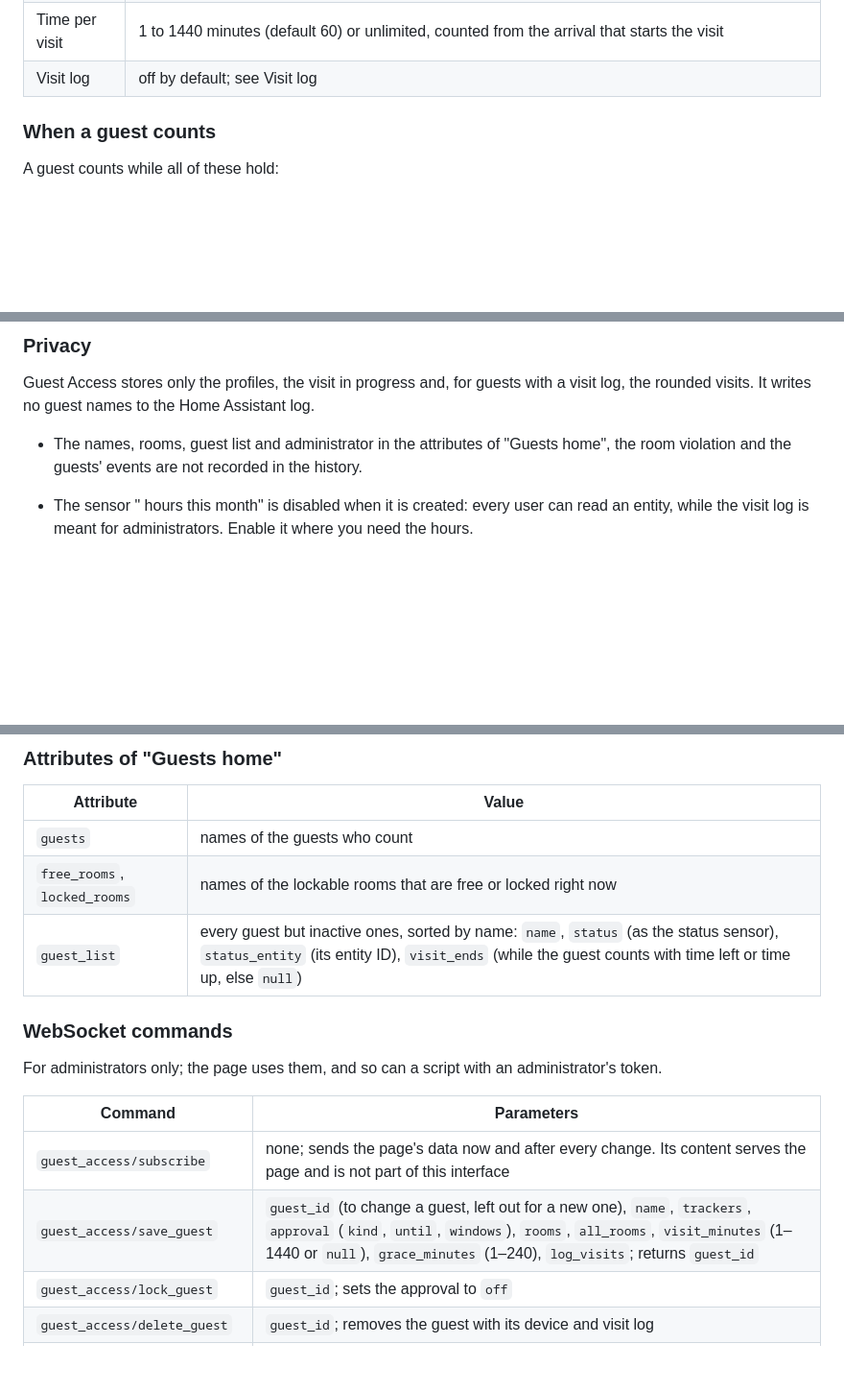
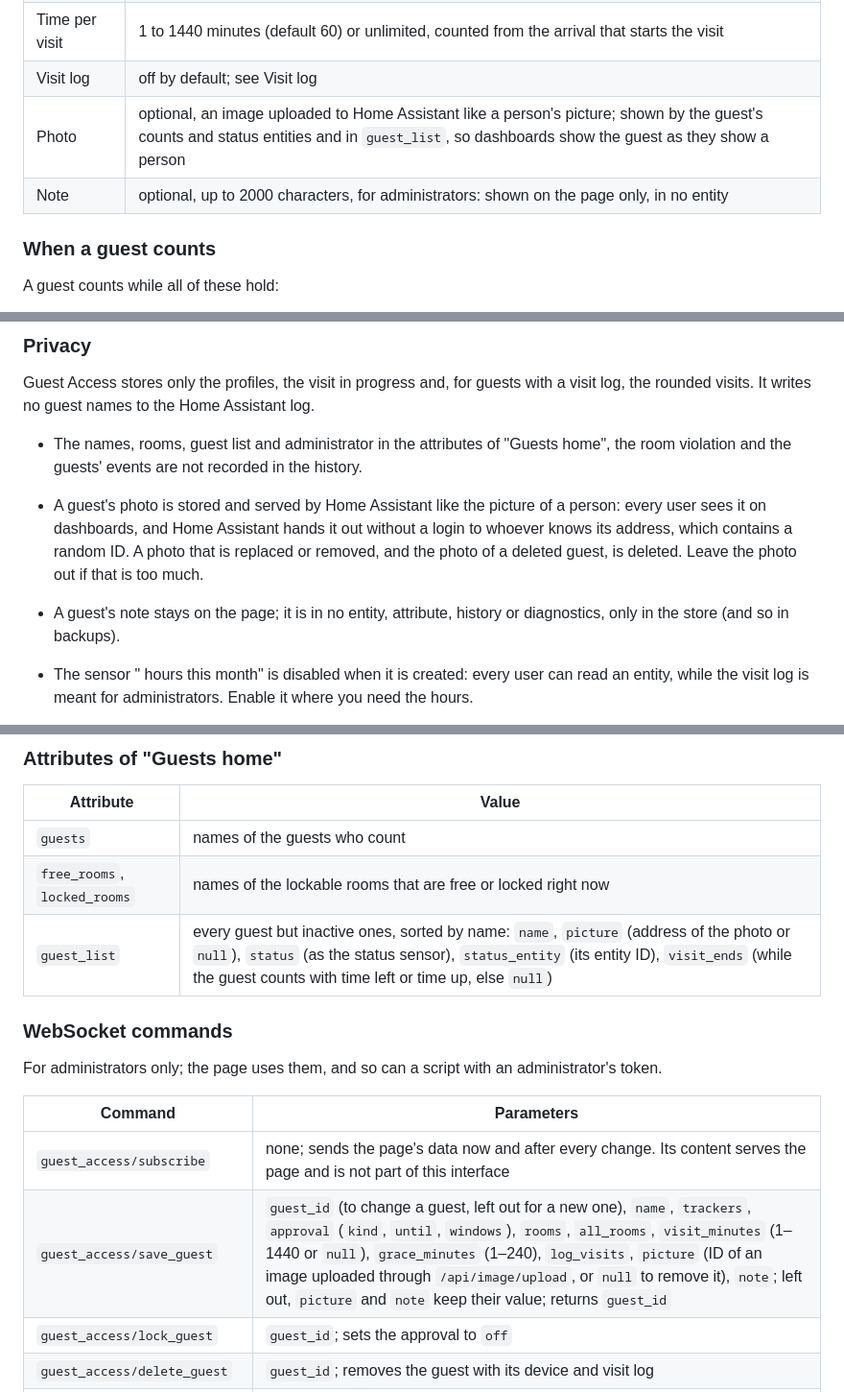
Before and after one commit to n-schilling/ha-guest-access, a Markdown page: README.md, 3 parts joined by grey strips. Shown at 96% size. GitHub-like rendering; blank space fills up the shorter version.

```diff
--- a/README.md
+++ b/README.md
@@ -65,6 +65,8 @@ A guest is a profile with:
 | Rooms | the lockable rooms (see Room lock) the guest may enter on top of the unlockable ones, or everything |
 | Time per visit | 1 to 1440 minutes (default 60) or unlimited, counted from the arrival that starts the visit |
 | Visit log | off by default; see Visit log |
+| Photo | optional, an image uploaded to Home Assistant like a person's picture; shown by the guest's counts and status entities and in `guest_list`, so dashboards show the guest as they show a person |
+| Note | optional, up to 2000 characters, for administrators: shown on the page only, in no entity |
 
 ### When a guest counts
 
@@ -198,6 +200,8 @@ On the page, under residents and rooms:
 Guest Access stores only the profiles, the visit in progress and, for guests with a visit log, the rounded visits. It writes no guest names to the Home Assistant log.
 
 - The names, rooms, guest list and administrator in the attributes of "Guests home", the room violation and the guests' events are not recorded in the history.
+- A guest's photo is stored and served by Home Assistant like the picture of a person: every user sees it on dashboards, and Home Assistant hands it out without a login to whoever knows its address, which contains a random ID. A photo that is replaced or removed, and the photo of a deleted guest, is deleted. Leave the photo out if that is too much.
+- A guest's note stays on the page; it is in no entity, attribute, history or diagnostics, only in the store (and so in backups).
 - The sensor "<guest> hours this month" is disabled when it is created: every user can read an entity, while the visit log is meant for administrators. Enable it where you need the hours.
 - Home Assistant still records the state of each guest's entities (counts, status, events) to the minute for as long as your recorder keeps history. If the history should not hold more than the visit log, exclude the guests' entities from the recorder, for example:
 
@@ -350,7 +354,7 @@ IDs as created in English; Home Assistant takes the entity name in its own langu
 |---|---|
 | `guests` | names of the guests who count |
 | `free_rooms`, `locked_rooms` | names of the lockable rooms that are free or locked right now |
-| `guest_list` | every guest but inactive ones, sorted by name: `name`, `status` (as the status sensor), `status_entity` (its entity ID), `visit_ends` (while the guest counts with time left or time up, else `null`) |
+| `guest_list` | every guest but inactive ones, sorted by name: `name`, `picture` (address of the photo or `null`), `status` (as the status sensor), `status_entity` (its entity ID), `visit_ends` (while the guest counts with time left or time up, else `null`) |
 
 ### WebSocket commands
 
@@ -359,7 +363,7 @@ For administrators only; the page uses them, and so can a script with an adminis
 | Command | Parameters |
 |---|---|
 | `guest_access/subscribe` | none; sends the page's data now and after every change. Its content serves the page and is not part of this interface |
-| `guest_access/save_guest` | `guest_id` (to change a guest, left out for a new one), `name`, `trackers`, `approval` (`kind`, `until`, `windows`), `rooms`, `all_rooms`, `visit_minutes` (1–1440 or `null`), `grace_minutes` (1–240), `log_visits`; returns `guest_id` |
+| `guest_access/save_guest` | `guest_id` (to change a guest, left out for a new one), `name`, `trackers`, `approval` (`kind`, `until`, `windows`), `rooms`, `all_rooms`, `visit_minutes` (1–1440 or `null`), `grace_minutes` (1–240), `log_visits`, `picture` (ID of an image uploaded through `/api/image/upload`, or `null` to remove it), `note`; left out, `picture` and `note` keep their value; returns `guest_id` |
 | `guest_access/lock_guest` | `guest_id`; sets the approval to `off` |
 | `guest_access/delete_guest` | `guest_id`; removes the guest with its device and visit log |
 | `guest_access/delete_visits` | `guest_id`; deletes the guest's visit log |
```
Also changed, not shown: other parts of README.md (+4 -4 lines), CHANGELOG.md (+8 -0 lines), docs/screenshots/guest.png, docs/screenshots/guests.png, docs/screenshots/visit-log.png, 14 other files.
